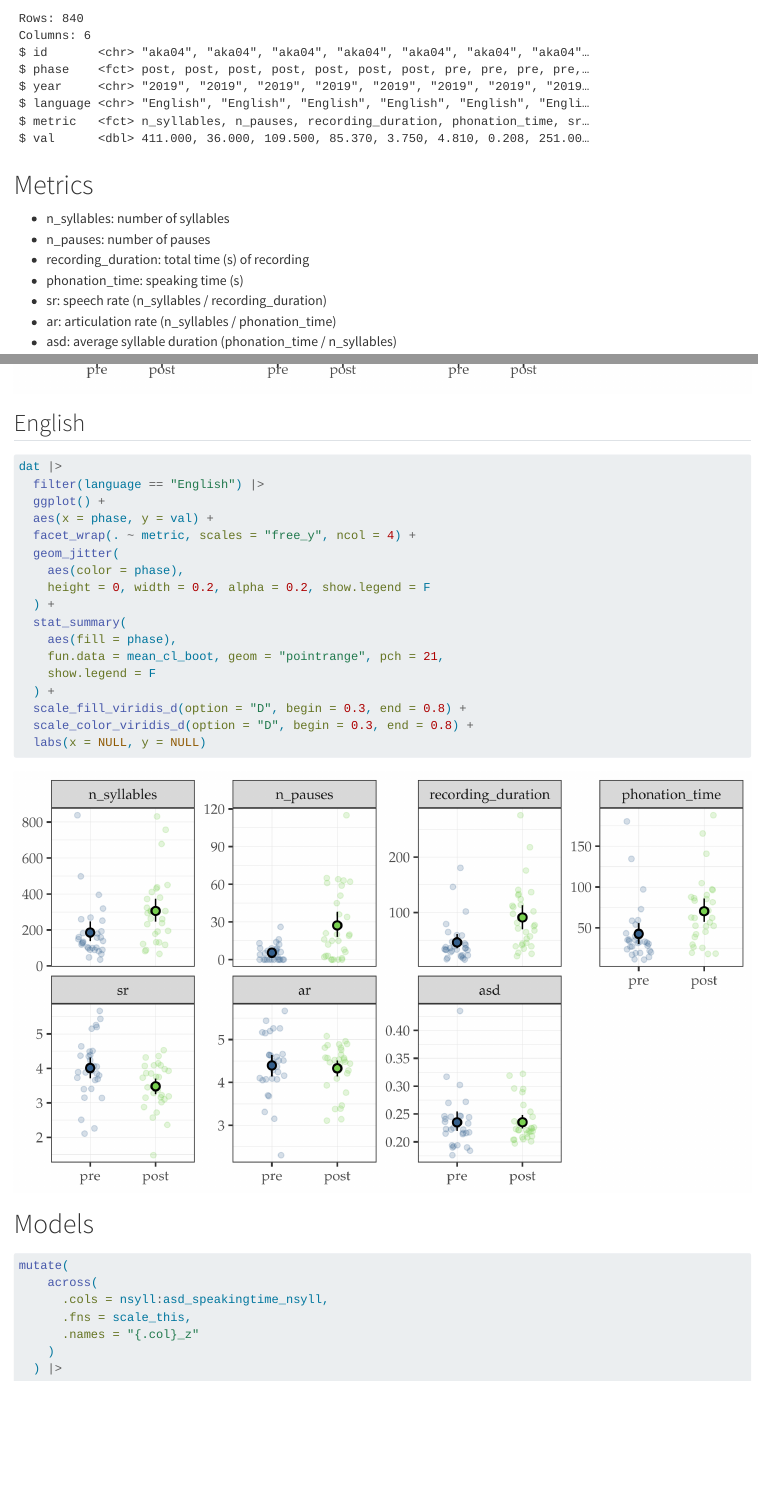
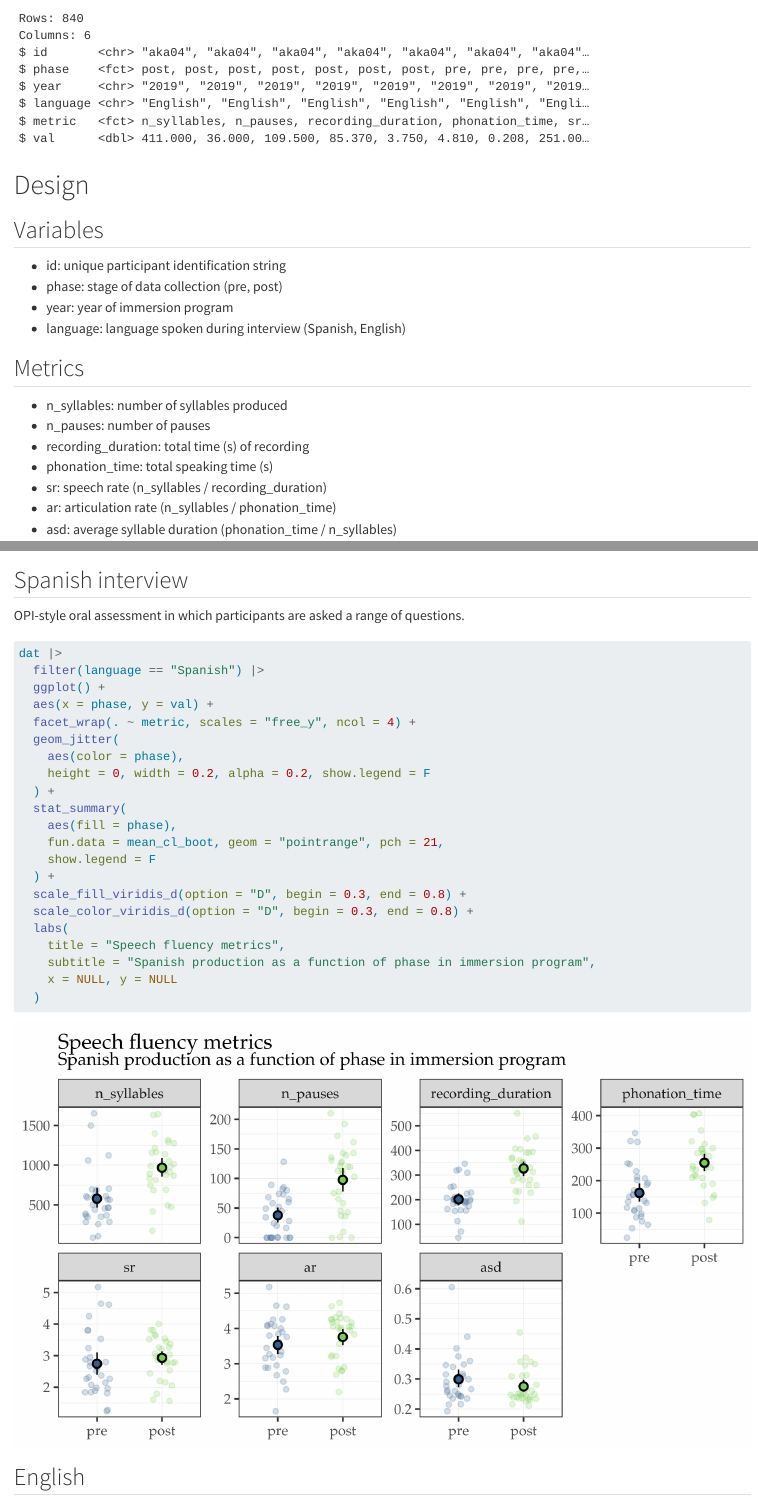
Before and after one commit to RAP-group/phonetic_drift_l2_immersion, a Quarto document (scripts/r/03_speech_rate_analysis.qmd): the page in a window 1100 px wide, from 1570 px down, and a second part further down, joined at a grey line. Rendered offline with R 4.5, knitr and Pandoc in place of Quarto, with nearby package versions; code that draws random numbers runs with fixed seeds of ours; column names are cleaned by a stand-in for the janitor package.

Commit message:
add title subtitle

````diff
--- a/scripts/r/03_speech_rate_analysis.qmd
+++ b/scripts/r/03_speech_rate_analysis.qmd
@@ -85,19 +85,30 @@ dat <- bind_rows(
 glimpse(dat)
 ```
 
-# Metrics
+# Design
 
-- n_syllables: number of syllables
+## Variables
+
+- id: unique participant identification string
+- phase: stage of data collection (pre, post)
+- year: year of immersion program
+- language: language spoken during interview (Spanish, English)
+
+## Metrics
+
+- n_syllables: number of syllables produced
 - n_pauses: number of pauses
 - recording_duration: total time (s) of recording
-- phonation_time: speaking time (s)
+- phonation_time: total speaking time (s)
 - sr: speech rate (n_syllables / recording_duration)
 - ar: articulation rate (n_syllables / phonation_time)
 - asd: average syllable duration (phonation_time / n_syllables)
 
 # Exploratory plots
 
-## Spanish
+## Spanish interview
+
+OPI-style oral assessment in which participants are asked a range of questions.
 
 ```{r}
 #| label: spanish
@@ -121,7 +132,11 @@ dat |>
   ) +
   scale_fill_viridis_d(option = "D", begin = 0.3, end = 0.8) +
   scale_color_viridis_d(option = "D", begin = 0.3, end = 0.8) +
-  labs(x = NULL, y = NULL)
+  labs(
+    title = "Speech fluency metrics",
+    subtitle = "Spanish production as a function of phase in immersion program",
+    x = NULL, y = NULL
+  )
 ```
 
 ## English
@@ -148,4 +165,3 @@ dat |>
   ) +
   scale_fill_viridis_d(option = "D", begin = 0.3, end = 0.8) +
   scale_color_viridis_d(option = "D", begin = 0.3, end = 0.8) +
-  labs(x = NULL, y = NULL)
````
Also changed, not shown: scripts/r/03_speech_rate_analysis.html, scripts/r/03_speech_rate_analysis_files/figure-html/english-1.png, scripts/r/03_speech_rate_analysis_files/figure-html/spanish-1.png, scripts/r/03_speech_rate_analysis.qmd (8 more changed lines).
